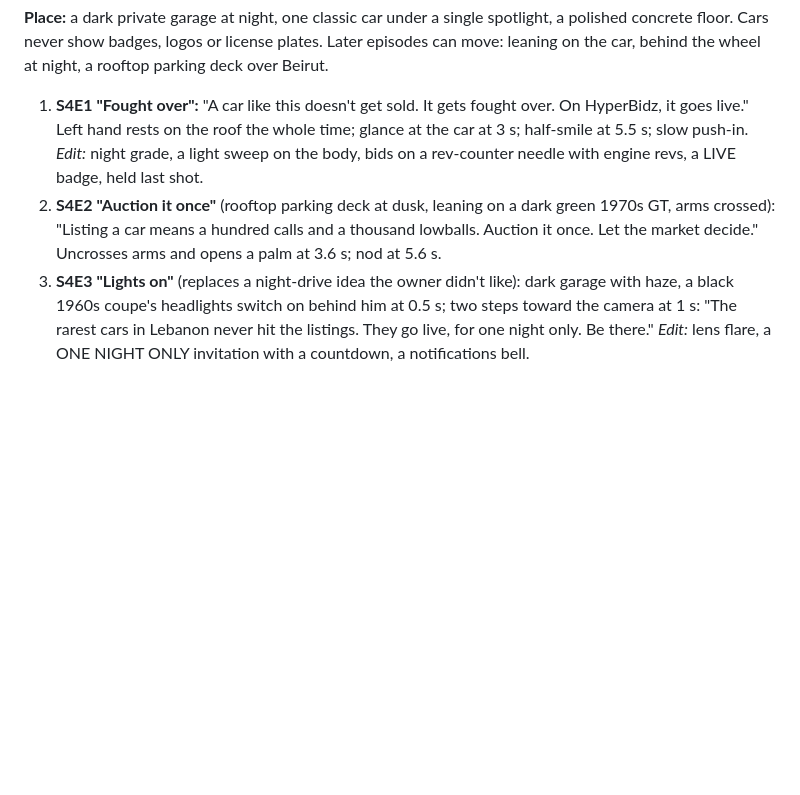
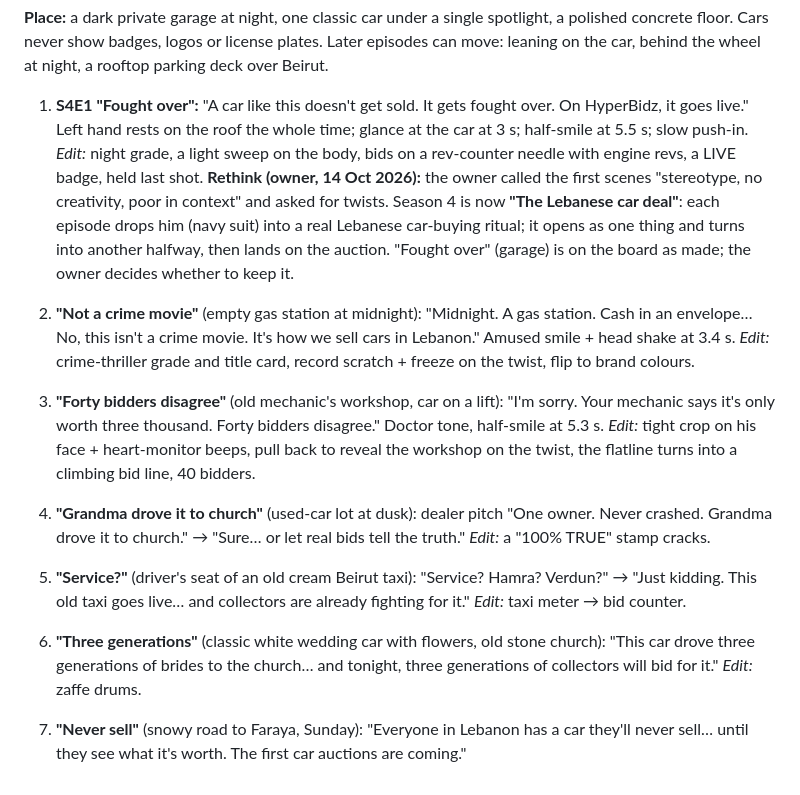
Before and after one commit to rodolph30/hyperbidz-social, a Markdown page: FOUNDER_SERIES.md, the part around the change. Rendered like a GitHub page; blank space fills up the shorter version.

Commit message:
Season 4 rethought: the Lebanese car deal, with twists
Co-Authored-By: Claude Opus 5.5 <noreply@anthropic.com>
Claude-Session: https://claude.ai/code/session_01FwZiGW7nFBXYjGNYzouBEv

```diff
--- a/FOUNDER_SERIES.md
+++ b/FOUNDER_SERIES.md
@@ -208,5 +208,11 @@ Every founder episode uses the owner's own voice: Higgsfield voice element "Rodo
 **Place:** a dark private garage at night, one classic car under a single spotlight, a polished concrete floor. Cars never show badges, logos or license plates. Later episodes can move: leaning on the car, behind the wheel at night, a rooftop parking deck over Beirut.
 
 1. **S4E1 "Fought over":** "A car like this doesn't get sold. It gets fought over. On HyperBidz, it goes live." Left hand rests on the roof the whole time; glance at the car at 3 s; half-smile at 5.5 s; slow push-in. *Edit:* night grade, a light sweep on the body, bids on a rev-counter needle with engine revs, a LIVE badge, held last shot.
-2. **S4E2 "Auction it once"** (rooftop parking deck at dusk, leaning on a dark green 1970s GT, arms crossed): "Listing a car means a hundred calls and a thousand lowballs. Auction it once. Let the market decide." Uncrosses arms and opens a palm at 3.6 s; nod at 5.6 s.
-3. **S4E3 "Lights on"** (replaces a night-drive idea the owner didn't like): dark garage with haze, a black 1960s coupe's headlights switch on behind him at 0.5 s; two steps toward the camera at 1 s: "The rarest cars in Lebanon never hit the listings. They go live, for one night only. Be there." *Edit:* lens flare, a ONE NIGHT ONLY invitation with a countdown, a notifications bell.
+**Rethink (owner, 14 Oct 2026):** the owner called the first scenes "stereotype, no creativity, poor in context" and asked for twists. Season 4 is now **"The Lebanese car deal"**: each episode drops him (navy suit) into a real Lebanese car-buying ritual; it opens as one thing and turns into another halfway, then lands on the auction. "Fought over" (garage) is on the board as made; the owner decides whether to keep it.
+
+1. **"Not a crime movie"** (empty gas station at midnight): "Midnight. A gas station. Cash in an envelope… No, this isn't a crime movie. It's how we sell cars in Lebanon." Amused smile + head shake at 3.4 s. *Edit:* crime-thriller grade and title card, record scratch + freeze on the twist, flip to brand colours.
+2. **"Forty bidders disagree"** (old mechanic's workshop, car on a lift): "I'm sorry. Your mechanic says it's only worth three thousand. Forty bidders disagree." Doctor tone, half-smile at 5.3 s. *Edit:* tight crop on his face + heart-monitor beeps, pull back to reveal the workshop on the twist, the flatline turns into a climbing bid line, 40 bidders.
+3. **"Grandma drove it to church"** (used-car lot at dusk): dealer pitch "One owner. Never crashed. Grandma drove it to church." → "Sure… or let real bids tell the truth." *Edit:* a "100% TRUE" stamp cracks.
+4. **"Service?"** (driver's seat of an old cream Beirut taxi): "Service? Hamra? Verdun?" → "Just kidding. This old taxi goes live… and collectors are already fighting for it." *Edit:* taxi meter → bid counter.
+5. **"Three generations"** (classic white wedding car with flowers, old stone church): "This car drove three generations of brides to the church… and tonight, three generations of collectors will bid for it." *Edit:* zaffe drums.
+6. **"Never sell"** (snowy road to Faraya, Sunday): "Everyone in Lebanon has a car they'll never sell… until they see what it's worth. The first car auctions are coming."
```
